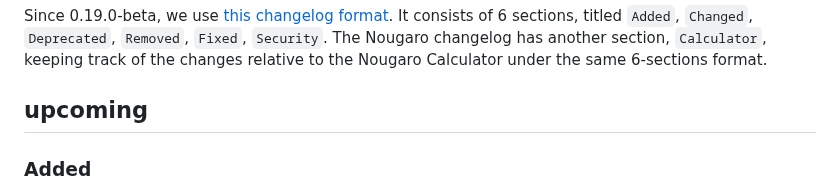
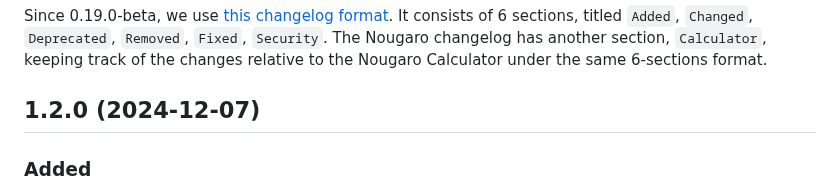
Before and after one commit to jd-develop/nougaro, a Markdown page: CHANGELOG.md, the part around the change. Drawn GitHub-style.

Commit message:
update version number in changelog

```diff
--- a/CHANGELOG.md
+++ b/CHANGELOG.md
@@ -10,7 +10,7 @@ It consists of 6 sections, titled `Added`, `Changed`, `Deprecated`, `Removed`,
 keeping track of the changes relative to the Nougaro Calculator under the same
 6-sections format.
 
-## upcoming
+## 1.2.0 (2024-12-07)
 
 ### Added
 * Added two modes to the `sort` built-in function: `slow` and `slow-verbose`.
```
